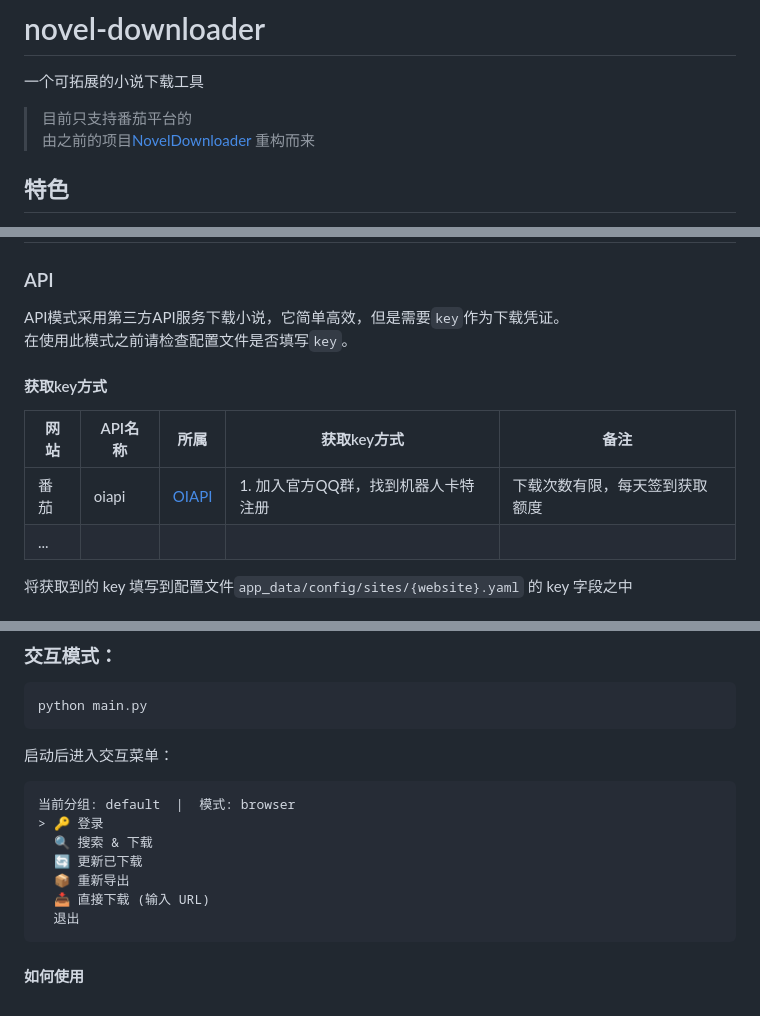
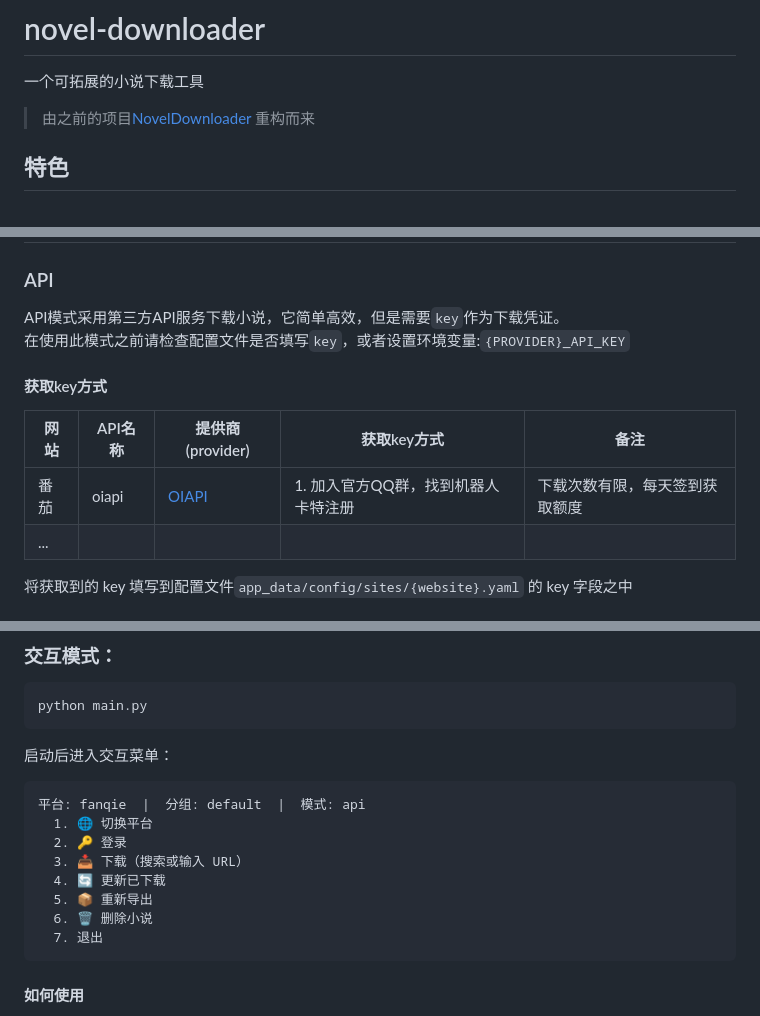
Before and after one commit to volcyano42/novel-downloader, a Markdown page: README.md, 3 parts joined by grey strips. Drawn GitHub-style.

Commit message:
修改：更新文档

````diff
--- a/README.md
+++ b/README.md
@@ -1,7 +1,6 @@
 # novel-downloader
 
 一个可拓展的小说下载工具
-> 目前只支持番茄平台的
 > 由之前的项目[NovelDownloader](https://github.com/canyang2008/NovelDownloader) 重构而来
 
 ## 特色
@@ -24,13 +23,13 @@
 ### API
 
 API模式采用第三方API服务下载小说，它简单高效，但是需要`key`作为下载凭证。
-在使用此模式之前请检查配置文件是否填写`key`。
+在使用此模式之前请检查配置文件是否填写`key`，或者设置环境变量:`{PROVIDER}_API_KEY`
 
 #### 获取key方式
 
-| 网站  | API名称  | 所属                           | 获取key方式               | 备注               |
-|-----|--------|------------------------------|-----------------------|------------------|
-| 番茄  | oiapi  | [OIAPI](https://oiapi.net/)  | 1. 加入官方QQ群，找到机器人卡特注册  | 下载次数有限，每天签到获取额度  |
+| 网站  | API名称  | 提供商(provider)               | 获取key方式               | 备注               |
+|-----|--------|-----------------------------|-----------------------|------------------|
+| 番茄  | oiapi  | [OIAPI](https://oiapi.net/) | 1. 加入官方QQ群，找到机器人卡特注册  | 下载次数有限，每天签到获取额度  |
 | ...|
 
 将获取到的 key 填写到配置文件`app_data/config/sites/{website}.yaml` 的 key 字段之中
@@ -70,13 +69,14 @@ python main.py
 启动后进入交互菜单：
 
 ```
-当前分组: default  |  模式: browser
-> 🔑 登录
-  🔍 搜索 & 下载
-  🔄 更新已下载
-  📦 重新导出
-  📥 直接下载 (输入 URL)
-  退出
+平台: fanqie  |  分组: default  |  模式: api
+  1. 🌐 切换平台
+  2. 🔑 登录
+  3. 📥 下载（搜索或输入 URL）
+  4. 🔄 更新已下载
+  5. 📦 重新导出
+  6. 🗑 删除小说
+  7. 退出
 ```
 
 #### 如何使用
````
